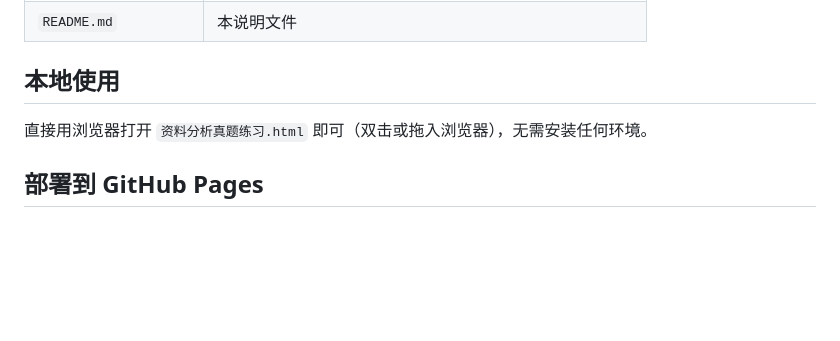
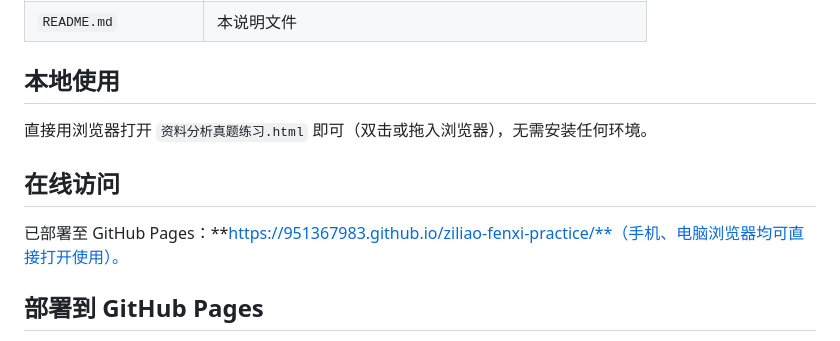
Before and after one commit to 951367983/ziliao-fenxi-practice, a Markdown page: README.md, the part around the change. GitHub-like rendering; blank space fills up the shorter version.

Commit message:
README 补充在线访问地址

```diff
--- a/README.md
+++ b/README.md
@@ -22,6 +22,10 @@
 
 直接用浏览器打开 `资料分析真题练习.html` 即可（双击或拖入浏览器），无需安装任何环境。
 
+## 在线访问
+
+已部署至 GitHub Pages：**https://951367983.github.io/ziliao-fenxi-practice/**（手机、电脑浏览器均可直接打开使用）。
+
 ## 部署到 GitHub Pages
 
 1. 在 GitHub 新建一个仓库（如 `ziliao-fenxi-practice`），**不要勾选**「Add a README」以免冲突。
```
